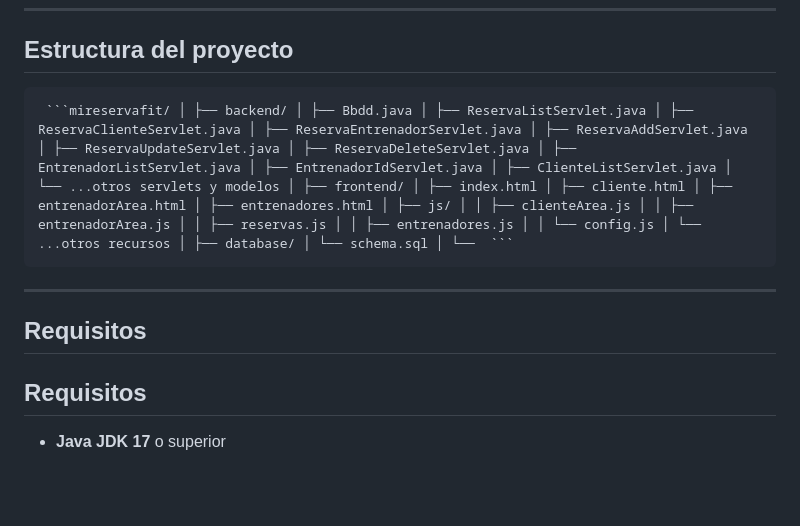
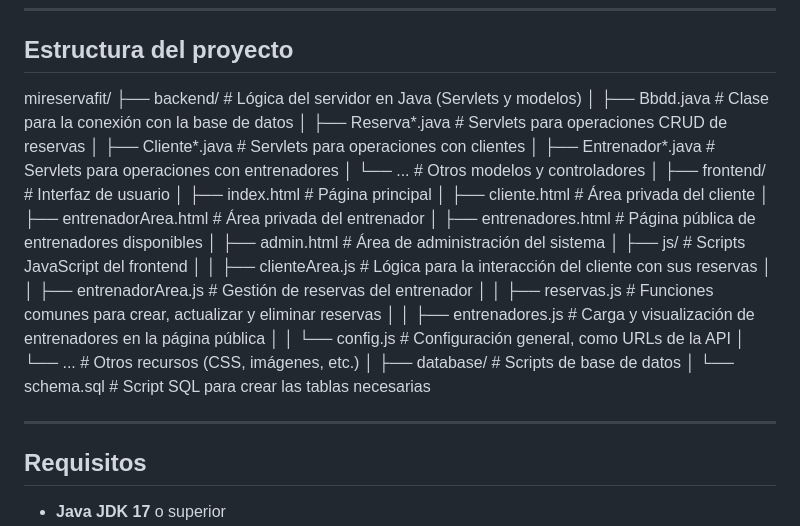
Before and after one commit to espinozam/mireservafit, a Markdown page: README.md, the part around the change. Drawn GitHub-style; blank space fills up the shorter version.

Commit message:
Readme actualizado

````diff
--- a/README.md
+++ b/README.md
@@ -23,11 +23,32 @@ Esta aplicación web permite a clientes y entrenadores gestionar reservas de ses
 
 ## Estructura del proyecto
 
-<pre> ```mireservafit/ │ ├── backend/ │ ├── Bbdd.java │ ├── ReservaListServlet.java │ ├── ReservaClienteServlet.java │ ├── ReservaEntrenadorServlet.java │ ├── ReservaAddServlet.java │ ├── ReservaUpdateServlet.java │ ├── ReservaDeleteServlet.java │ ├── EntrenadorListServlet.java │ ├── EntrenadorIdServlet.java │ ├── ClienteListServlet.java │ └── ...otros servlets y modelos │ ├── frontend/ │ ├── index.html │ ├── cliente.html │ ├── entrenadorArea.html │ ├── entrenadores.html │ ├── js/ │ │ ├── clienteArea.js │ │ ├── entrenadorArea.js │ │ ├── reservas.js │ │ ├── entrenadores.js │ │ └── config.js │ └── ...otros recursos │ ├── database/ │ └── schema.sql │ └──  ``` </pre>
+mireservafit/
+├── backend/                        # Lógica del servidor en Java (Servlets y modelos)
+│   ├── Bbdd.java                   # Clase para la conexión con la base de datos
+│   ├── Reserva*.java               # Servlets para operaciones CRUD de reservas
+│   ├── Cliente*.java               # Servlets para operaciones con clientes
+│   ├── Entrenador*.java            # Servlets para operaciones con entrenadores
+│   └── ...                         # Otros modelos y controladores
+│
+├── frontend/                       # Interfaz de usuario
+│   ├── index.html                  # Página principal
+│   ├── cliente.html                # Área privada del cliente
+│   ├── entrenadorArea.html         # Área privada del entrenador
+│   ├── entrenadores.html           # Página pública de entrenadores disponibles
+│   ├── admin.html                  # Área de administración del sistema
+│   ├── js/                         # Scripts JavaScript del frontend
+│   │   ├── clienteArea.js          # Lógica para la interacción del cliente con sus reservas
+│   │   ├── entrenadorArea.js       # Gestión de reservas del entrenador
+│   │   ├── reservas.js             # Funciones comunes para crear, actualizar y eliminar reservas
+│   │   ├── entrenadores.js         # Carga y visualización de entrenadores en la página pública
+│   │   └── config.js               # Configuración general, como URLs de la API
+│   └── ...                         # Otros recursos (CSS, imágenes, etc.)
+│
+├── database/                       # Scripts de base de datos
+│   └── schema.sql                  # Script SQL para crear las tablas necesarias
 
 ---
-
-## Requisitos
 
 ## Requisitos
 
````
